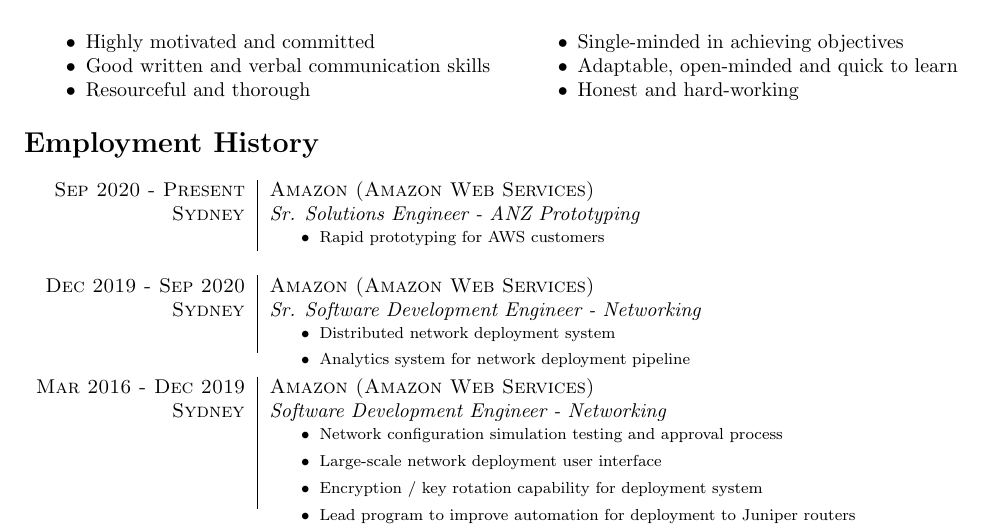
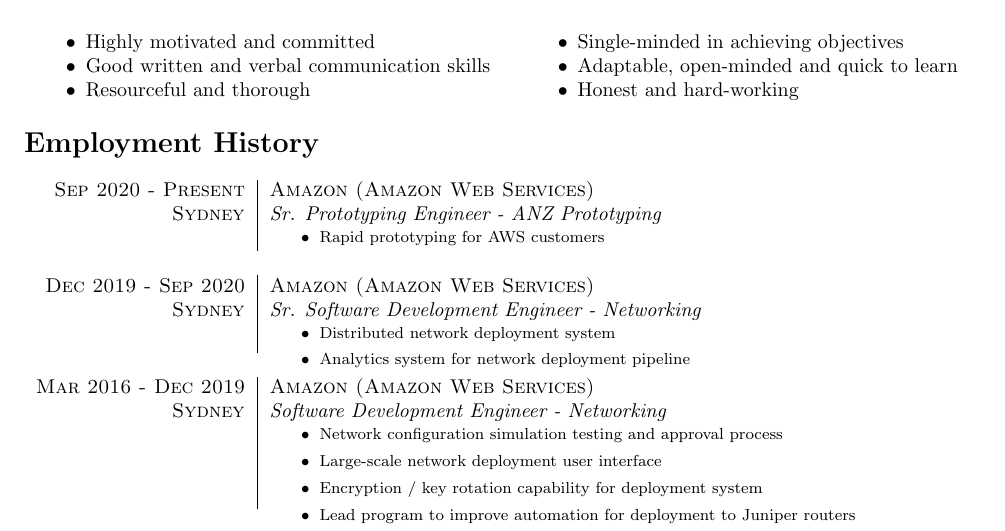
Before and after one commit to cogwirrel/cv, a LaTeX CV (cv.tex, which reads body/experience.tex): part of page 2 of 2, cut so that both start at the same text. Compiled offline with pdfLaTeX.

Commit message:
Job title update

```diff
--- a/body/experience.tex
+++ b/body/experience.tex
@@ -3,7 +3,7 @@
 \begin{tabular}{r|p{11cm}}
 
 \textsc{Sep 2020 - Present} & \textsc{Amazon (Amazon Web Services)}\\
-\textsc{Sydney} & \emph{Sr. Solutions Engineer - ANZ Prototyping}\\
+\textsc{Sydney} & \emph{Sr. Prototyping Engineer - ANZ Prototyping}\\
 & \begin{footnotesize}
 \begin{itemize}
 	\vspace*{-\baselineskip}
```
